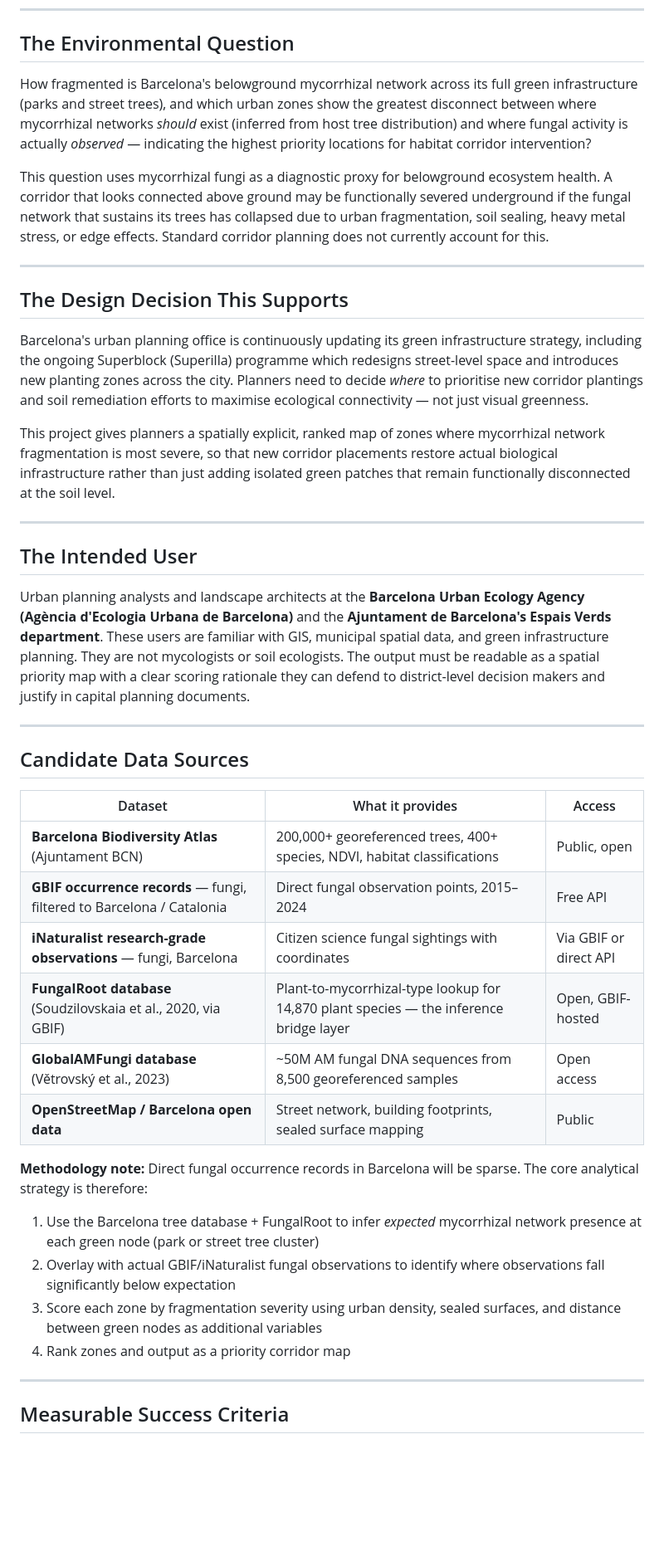
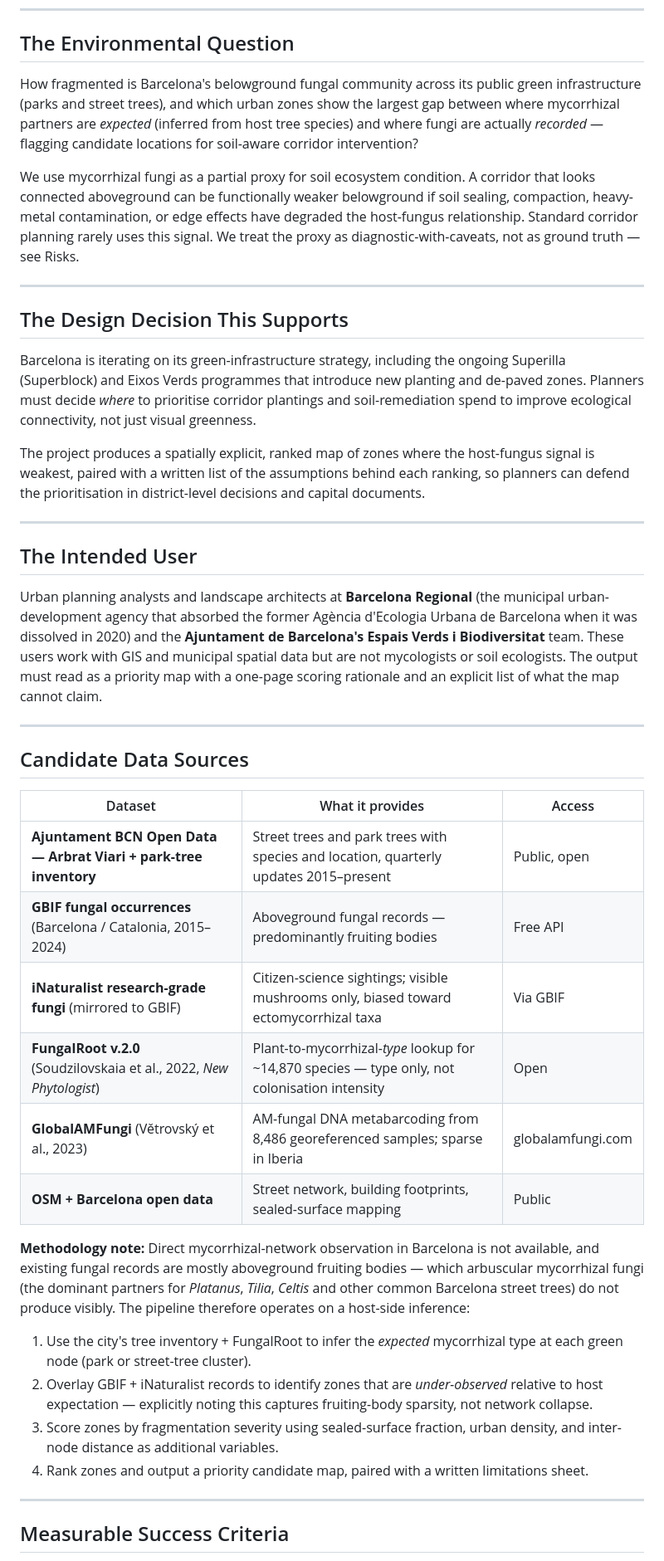
Before and after one commit to dklopotek/group4-data-for-all, a Markdown page: problem-brief-created.md, the part around one of its changes. Shown at 83% size. Drawn GitHub-style; blank space fills up the shorter version.

```diff
--- a/problem-brief-created.md
+++ b/problem-brief-created.md
@@ -7,42 +7,43 @@
 
 ## The Environmental Question
 
-How fragmented is Barcelona's belowground mycorrhizal network across its full green infrastructure
-(parks and street trees), and which urban zones show the greatest disconnect between where
-mycorrhizal networks *should* exist (inferred from host tree distribution) and where fungal
-activity is actually *observed* — indicating the highest priority locations for habitat corridor
-intervention?
+How fragmented is Barcelona's belowground fungal community across its public green
+infrastructure (parks and street trees), and which urban zones show the largest gap
+between where mycorrhizal partners are *expected* (inferred from host tree species)
+and where fungi are actually *recorded* — flagging candidate locations for soil-aware
+corridor intervention?
 
-This question uses mycorrhizal fungi as a diagnostic proxy for belowground ecosystem health.
-A corridor that looks connected above ground may be functionally severed underground if the
-fungal network that sustains its trees has collapsed due to urban fragmentation, soil sealing,
-heavy metal stress, or edge effects. Standard corridor planning does not currently account for this.
+We use mycorrhizal fungi as a partial proxy for soil ecosystem condition. A corridor
+that looks connected aboveground can be functionally weaker belowground if soil sealing,
+compaction, heavy-metal contamination, or edge effects have degraded the host-fungus
+relationship. Standard corridor planning rarely uses this signal. We treat the proxy
+as diagnostic-with-caveats, not as ground truth — see Risks.
 
 ---
 
 ## The Design Decision This Supports
 
-Barcelona's urban planning office is continuously updating its green infrastructure strategy,
-including the ongoing Superblock (Superilla) programme which redesigns street-level space
-and introduces new planting zones across the city. Planners need to decide *where* to
-prioritise new corridor plantings and soil remediation efforts to maximise ecological
-connectivity — not just visual greenness.
+Barcelona is iterating on its green-infrastructure strategy, including the ongoing
+Superilla (Superblock) and Eixos Verds programmes that introduce new planting and
+de-paved zones. Planners must decide *where* to prioritise corridor plantings and
+soil-remediation spend to improve ecological connectivity, not just visual greenness.
 
-This project gives planners a spatially explicit, ranked map of zones where mycorrhizal
-network fragmentation is most severe, so that new corridor placements restore actual
-biological infrastructure rather than just adding isolated green patches that remain
-functionally disconnected at the soil level.
+The project produces a spatially explicit, ranked map of zones where the host-fungus
+signal is weakest, paired with a written list of the assumptions behind each ranking,
+so planners can defend the prioritisation in district-level decisions and capital
+documents.
 
 ---
 
 ## The Intended User
 
-Urban planning analysts and landscape architects at the **Barcelona Urban Ecology Agency
-(Agència d'Ecologia Urbana de Barcelona)** and the **Ajuntament de Barcelona's Espais Verds
-department**. These users are familiar with GIS, municipal spatial data, and green
-infrastructure planning. They are not mycologists or soil ecologists. The output must be
-readable as a spatial priority map with a clear scoring rationale they can defend to
-district-level decision makers and justify in capital planning documents.
+Urban planning analysts and landscape architects at **Barcelona Regional** (the
+municipal urban-development agency that absorbed the former Agència d'Ecologia Urbana
+de Barcelona when it was dissolved in 2020) and the **Ajuntament de Barcelona's
+Espais Verds i Biodiversitat** team. These users work with GIS and municipal spatial
+data but are not mycologists or soil ecologists. The output must read as a priority
+map with a one-page scoring rationale and an explicit list of what the map cannot
+claim.
 
 ---
 
@@ -50,23 +51,28 @@ district-level decision makers and justify in capital planning documents.
 
 | Dataset | What it provides | Access |
 |---|---|---|
-| **Barcelona Biodiversity Atlas** (Ajuntament BCN) | 200,000+ georeferenced trees, 400+ species, NDVI, habitat classifications | Public, open |
-| **GBIF occurrence records** — fungi, filtered to Barcelona / Catalonia | Direct fungal observation points, 2015–2024 | Free API |
-| **iNaturalist research-grade observations** — fungi, Barcelona | Citizen science fungal sightings with coordinates | Via GBIF or direct API |
-| **FungalRoot database** (Soudzilovskaia et al., 2020, via GBIF) | Plant-to-mycorrhizal-type lookup for 14,870 plant species — the inference bridge layer | Open, GBIF-hosted |
-| **GlobalAMFungi database** (Větrovský et al., 2023) | ~50M AM fungal DNA sequences from 8,500 georeferenced samples | Open access |
-| **OpenStreetMap / Barcelona open data** | Street network, building footprints, sealed surface mapping | Public |
+| **Ajuntament BCN Open Data — Arbrat Viari + park-tree inventory** | Street trees and park trees with species and location, quarterly updates 2015–present | Public, open |
+| **GBIF fungal occurrences** (Barcelona / Catalonia, 2015–2024) | Aboveground fungal records — predominantly fruiting bodies | Free API |
+| **iNaturalist research-grade fungi** (mirrored to GBIF) | Citizen-science sightings; visible mushrooms only, biased toward ectomycorrhizal taxa | Via GBIF |
+| **FungalRoot v.2.0** (Soudzilovskaia et al., 2022, *New Phytologist*) | Plant-to-mycorrhizal-*type* lookup for ~14,870 species — type only, not colonisation intensity | Open |
+| **GlobalAMFungi** (Větrovský et al., 2023) | AM-fungal DNA metabarcoding from 8,486 georeferenced samples; sparse in Iberia | globalamfungi.com |
+| **OSM + Barcelona open data** | Street network, building footprints, sealed-surface mapping | Public |
 
-**Methodology note:** Direct fungal occurrence records in Barcelona will be sparse.
-The core analytical strategy is therefore:
+**Methodology note:** Direct mycorrhizal-network observation in Barcelona is not
+available, and existing fungal records are mostly aboveground fruiting bodies — which
+arbuscular mycorrhizal fungi (the dominant partners for *Platanus*, *Tilia*, *Celtis*
+and other common Barcelona street trees) do not produce visibly. The pipeline therefore
+operates on a host-side inference:
 
-1. Use the Barcelona tree database + FungalRoot to infer *expected* mycorrhizal network
-   presence at each green node (park or street tree cluster)
-2. Overlay with actual GBIF/iNaturalist fungal observations to identify where
-   observations fall significantly below expectation
-3. Score each zone by fragmentation severity using urban density, sealed surfaces,
-   and distance between green nodes as additional variables
-4. Rank zones and output as a priority corridor map
+1. Use the city's tree inventory + FungalRoot to infer the *expected* mycorrhizal
+   type at each green node (park or street-tree cluster).
+2. Overlay GBIF + iNaturalist records to identify zones that are *under-observed*
+   relative to host expectation — explicitly noting this captures fruiting-body
+   sparsity, not network collapse.
+3. Score zones by fragmentation severity using sealed-surface fraction, urban density,
+   and inter-node distance as additional variables.
+4. Rank zones and output a priority candidate map, paired with a written limitations
+   sheet.
 
 ---
 
```
Also changed, not shown: other parts of problem-brief-created.md (+54 -37 lines).
